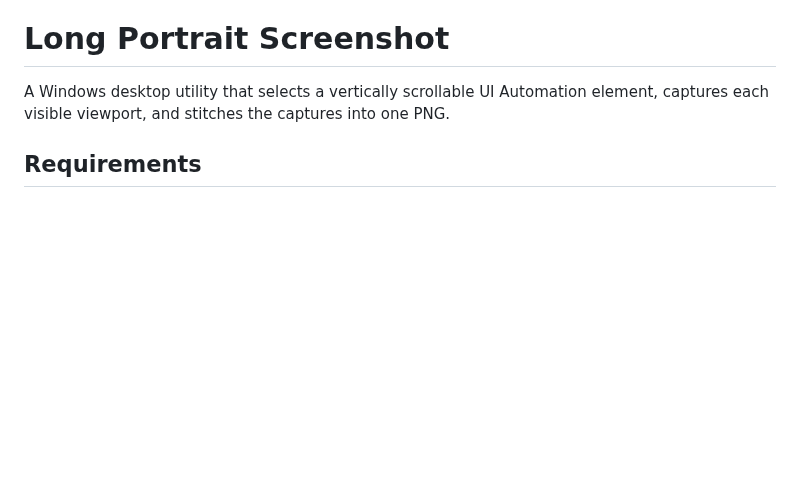
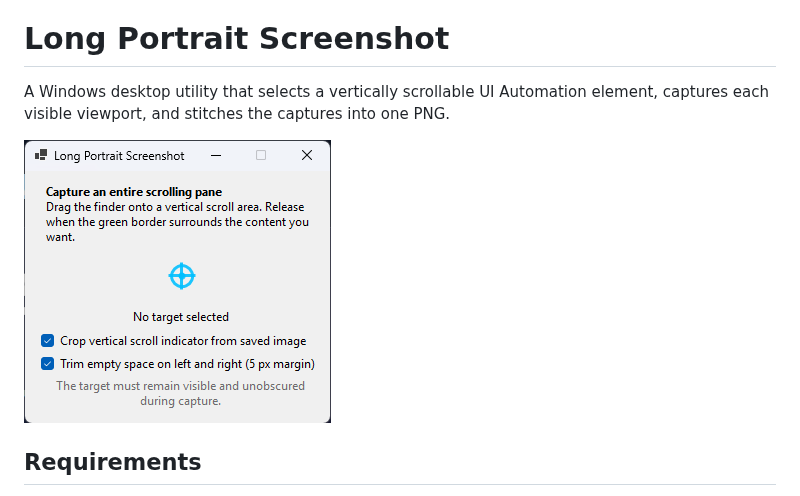
Before and after one commit to abiemann/LongPortraitScreenshot, a Markdown page: README.md, the part around the change. Drawn GitHub-style; pictures changed too: docs/main-window.png (added); blank space fills up the shorter version.

Commit message:
Add release automation and README screenshot

```diff
--- a/README.md
+++ b/README.md
@@ -1,6 +1,8 @@
 # Long Portrait Screenshot
 
 A Windows desktop utility that selects a vertically scrollable UI Automation element, captures each visible viewport, and stitches the captures into one PNG.
+
+![Long Portrait Screenshot main window](docs/main-window.png)
 
 ## Requirements
 
```
Also changed, not shown: 1 other file.
